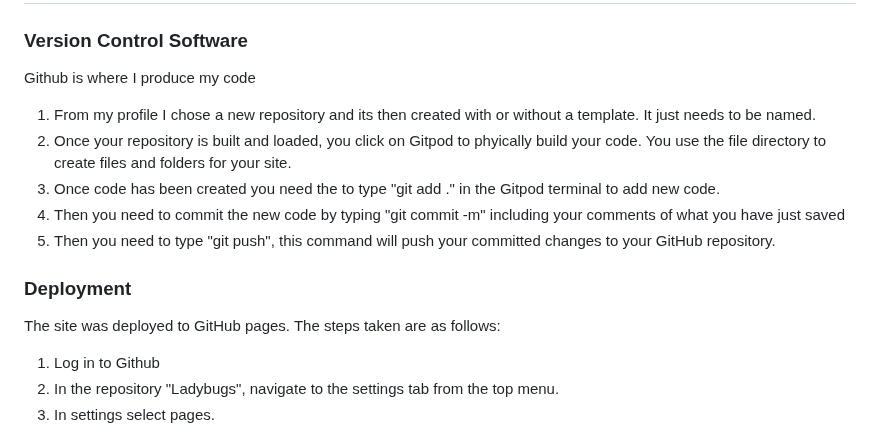
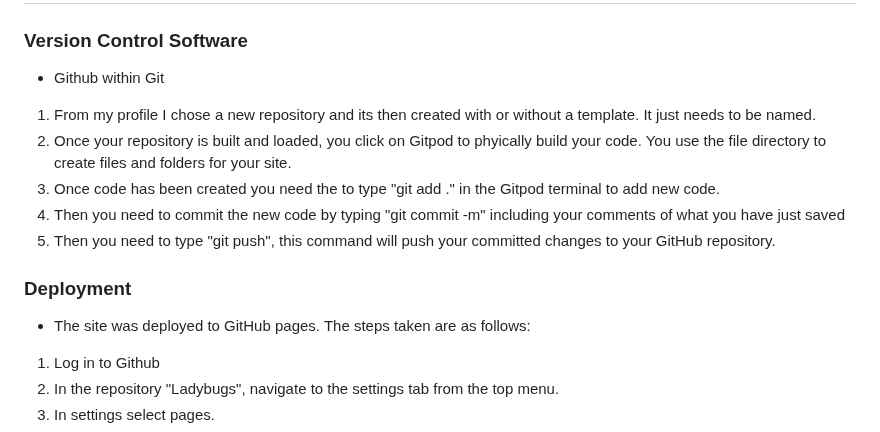
Before and after one commit to dutchmims/Ladybugs, a Markdown page: README.md, the part around one of its changes. Drawn GitHub-style.

```diff
--- a/README.md
+++ b/README.md
@@ -69,7 +109,7 @@ The footer has 4 social media links (Facebook, Twitter, Youtube and Instagram. I
 
 ### Version Control Software
 
-Github is where I produce my code
+* Github within Git
 1. From my profile I chose a new repository and its then created with or without a template. It just needs to be named.
 2. Once your repository is built and loaded, you click on Gitpod to phyically build your code. You use the file directory to create files and folders for your site.
 3. Once code has been created you need the to type "git add ." in the Gitpod terminal to add new code.
@@ -78,7 +118,7 @@ Github is where I produce my code
 
 ### Deployment
 
-The site was deployed to GitHub pages. The steps taken are as follows:
+* The site was deployed to GitHub pages. The steps taken are as follows:
 1. Log in to Github
 2. In the repository "Ladybugs", navigate to the settings tab from the top menu.
 3. In settings select pages.
```
Also changed, not shown: other parts of README.md (+42 -2 lines).
